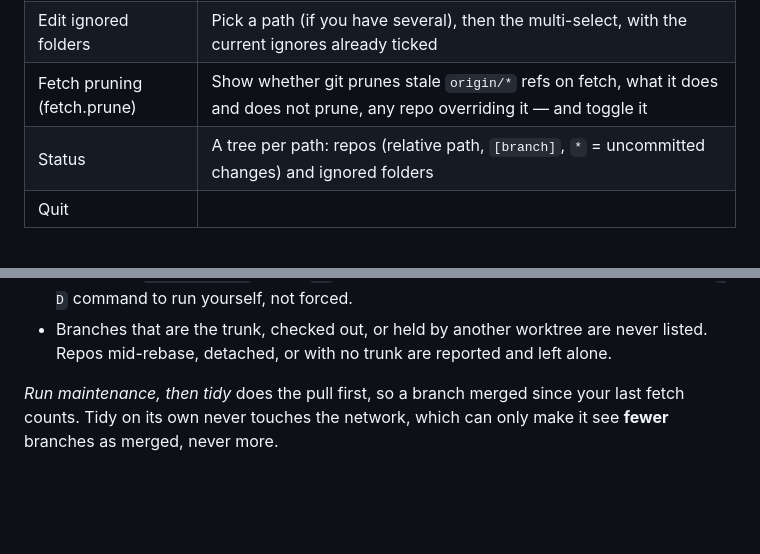
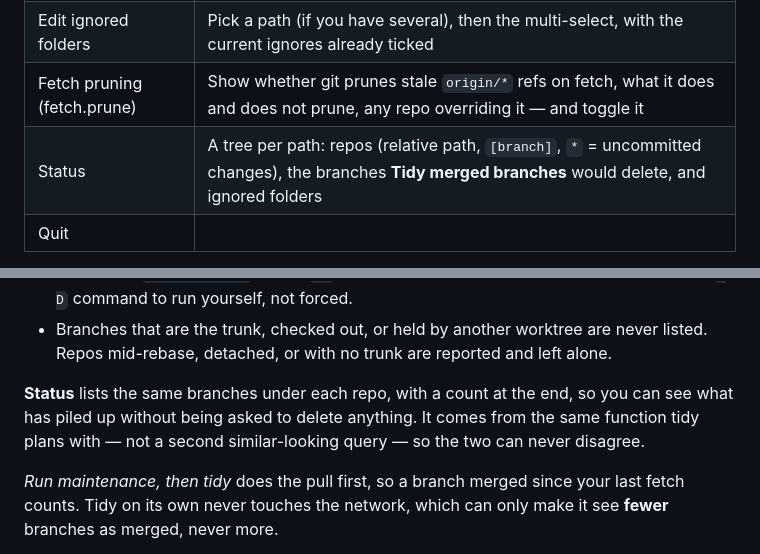
Before and after one commit to malahmen/scomp-link, a Markdown page: docs/scripts/astromech.md, 2 parts joined by grey strips. GitHub-like rendering; blank space fills up the shorter version.

Commit message:
docs(astromech): Status now lists the branches tidy would delete
The engine's status grew a per-repo listing of tidy-able branches, from
the same function tidy plans with. Noted in the menu table and next to
the tidy section.

```diff
--- a/docs/scripts/astromech.md
+++ b/docs/scripts/astromech.md
@@ -34,7 +34,7 @@ With no prompts, the engine can also run from cron.
 | Edit repository paths | Add paths (each followed by its ignore picker) or remove paths (multi-select; their ignores go too; nothing on disk is touched) |
 | Edit ignored folders | Pick a path (if you have several), then the multi-select, with the current ignores already ticked |
 | Fetch pruning (fetch.prune) | Show whether git prunes stale `origin/*` refs on fetch, what it does and does not prune, any repo overriding it — and toggle it |
-| Status | A tree per path: repos (relative path, `[branch]`, `*` = uncommitted changes) and ignored folders |
+| Status | A tree per path: repos (relative path, `[branch]`, `*` = uncommitted changes), the branches **Tidy merged branches** would delete, and ignored folders |
 | Quit | |
 
 The last two items only appear if the resolved engine actually has those
@@ -71,6 +71,11 @@ confirmation, and only then the deletion.
 - Branches that are the trunk, checked out, or held by another worktree are
   never listed. Repos mid-rebase, detached, or with no trunk are reported and
   left alone.
+
+**Status** lists the same branches under each repo, with a count at the end, so
+you can see what has piled up without being asked to delete anything. It comes
+from the same function tidy plans with — not a second similar-looking query —
+so the two can never disagree.
 
 *Run maintenance, then tidy* does the pull first, so a branch merged since your
 last fetch counts. Tidy on its own never touches the network, which can only
```
